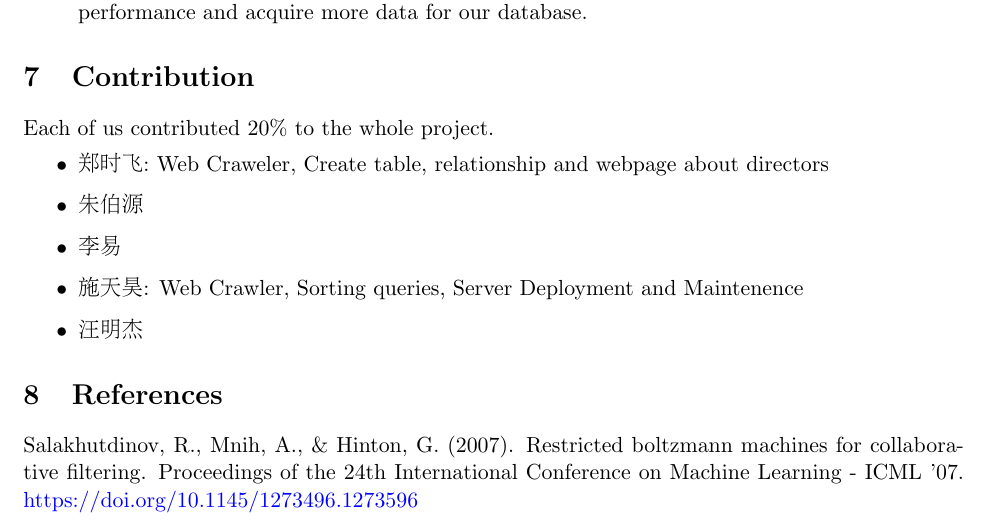
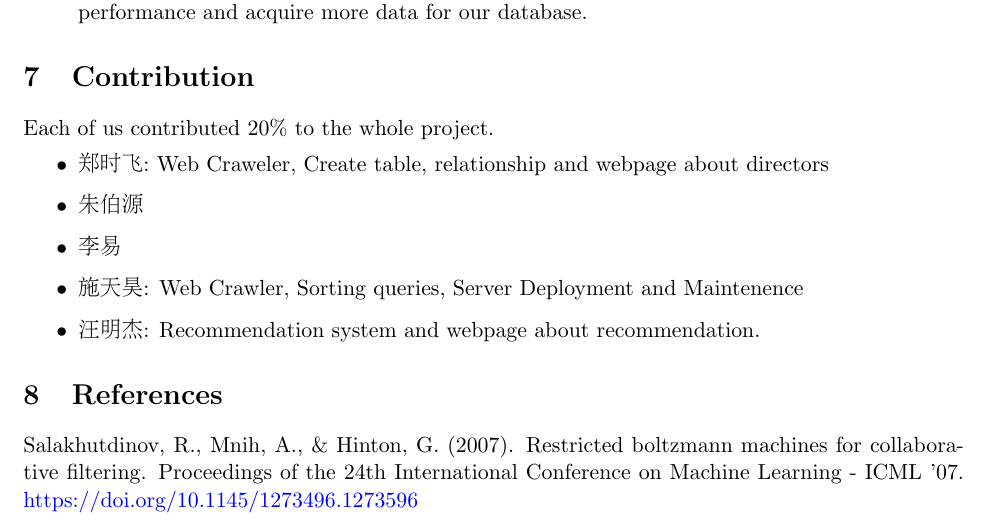
Before and after one commit to SE-starshippilot/rotten-potatoes-formal, a LaTeX document (report/report.tex): part of page 14 of 29, cut so that both start at the same text. Compiled offline with pdfLaTeX.

Commit message:
Update report.tex

```diff
--- a/report/report.tex
+++ b/report/report.tex
@@ -382,7 +382,7 @@ Each of us contributed 20\% to the whole project.
     \item 朱伯源
     \item 李易
     \item 施天昊:    Web Crawler, Sorting queries, Server Deployment and Maintenence
-    \item 汪明杰
+    \item 汪明杰: Recommendation system and webpage about recommendation.
 \end{itemize}
 \section{References}
 Salakhutdinov, R., Mnih, A., \& Hinton, G. (2007). Restricted boltzmann machines for collaborative filtering. Proceedings of the 24th International Conference on Machine Learning - ICML '07. \href{https://doi.org/10.1145/1273496.1273596}{https://doi.org/10.1145/1273496.1273596}
```
